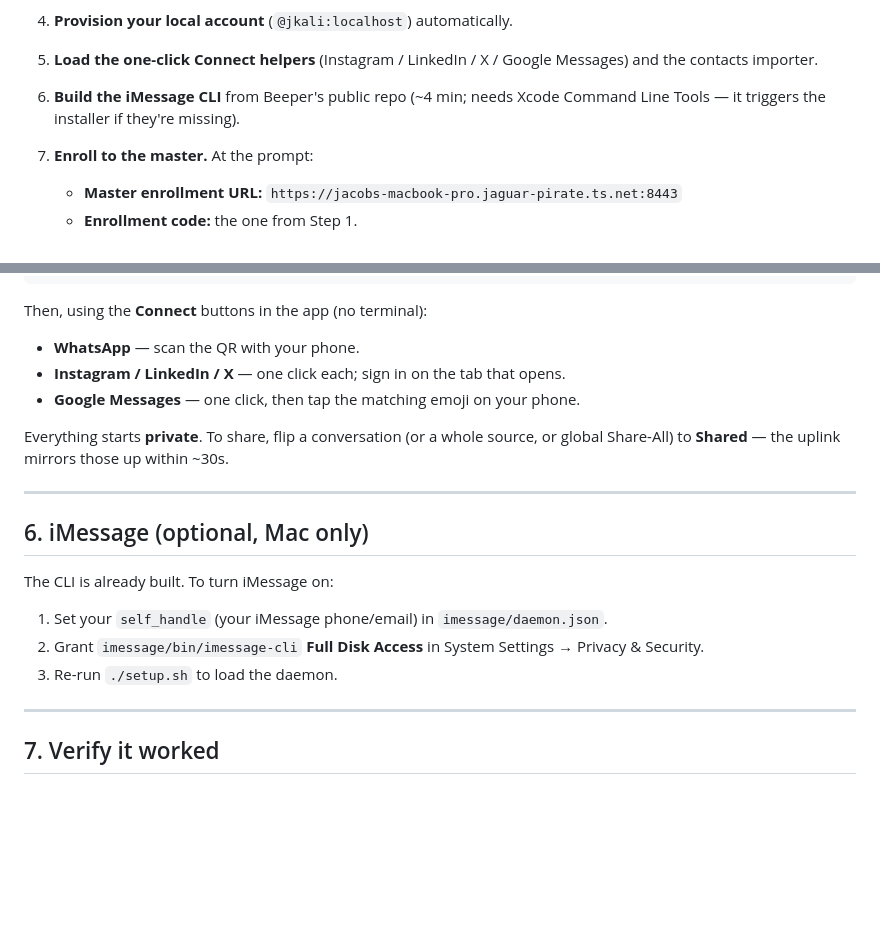
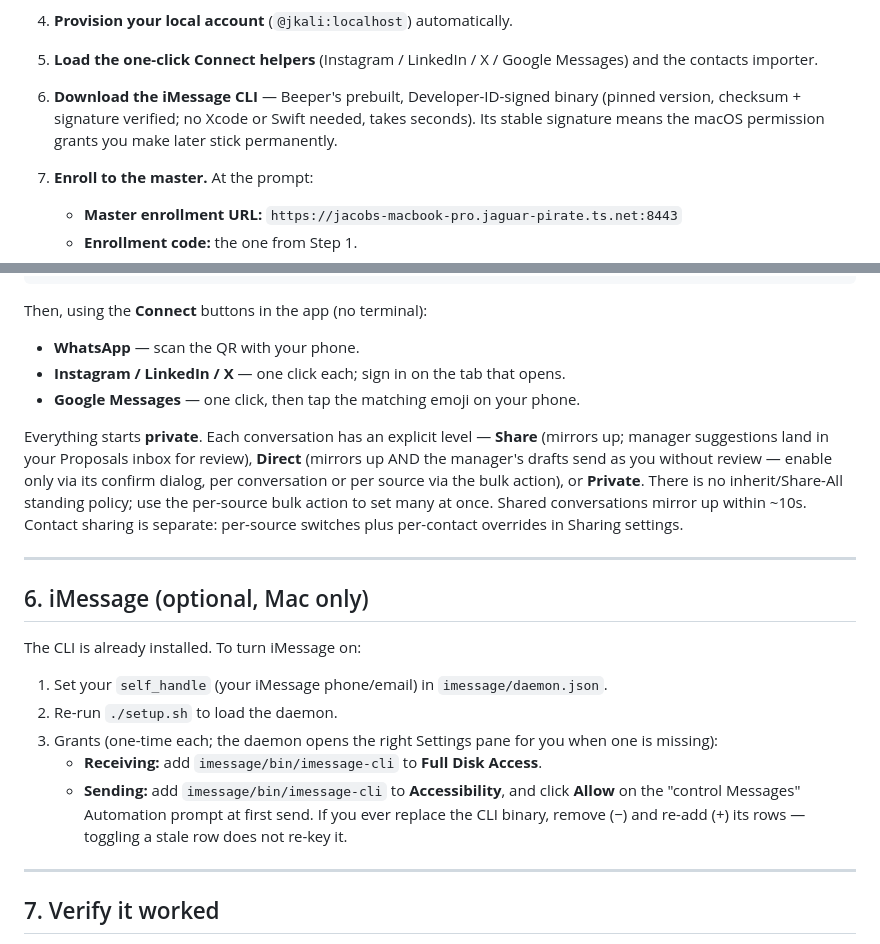
Before and after one commit to jacob-recall/beepa, a Markdown page: docs/ONBOARDING.md, 2 parts joined by grey strips. Drawn GitHub-style; blank space fills up the shorter version.

Commit message:
docs(onboarding): prebuilt CLI, explicit share levels, current iMessage grants
Co-Authored-By: Claude Opus 4.8 <noreply@anthropic.com>

```diff
--- a/docs/ONBOARDING.md
+++ b/docs/ONBOARDING.md
@@ -93,8 +93,10 @@ It will, in order:
 4. **Provision your local account** (`@jkali:localhost`) automatically.
 5. **Load the one-click Connect helpers** (Instagram / LinkedIn / X / Google
    Messages) and the contacts importer.
-6. **Build the iMessage CLI** from Beeper's public repo (~4 min; needs Xcode
-   Command Line Tools — it triggers the installer if they're missing).
+6. **Download the iMessage CLI** — Beeper's prebuilt, Developer-ID-signed
+   binary (pinned version, checksum + signature verified; no Xcode or Swift
+   needed, takes seconds). Its stable signature means the macOS permission
+   grants you make later stick permanently.
 7. **Enroll to the master.** At the prompt:
    - **Master enrollment URL:** `https://jacobs-macbook-pro.jaguar-pirate.ts.net:8443`
    - **Enrollment code:** the one from Step 1.
@@ -117,18 +119,29 @@ Then, using the **Connect** buttons in the app (no terminal):
 - **Instagram / LinkedIn / X** — one click each; sign in on the tab that opens.
 - **Google Messages** — one click, then tap the matching emoji on your phone.
 
-Everything starts **private**. To share, flip a conversation (or a whole source,
-or global Share-All) to **Shared** — the uplink mirrors those up within ~30s.
+Everything starts **private**. Each conversation has an explicit level —
+**Share** (mirrors up; manager suggestions land in your Proposals inbox for
+review), **Direct** (mirrors up AND the manager's drafts send as you without
+review — enable only via its confirm dialog, per conversation or per source
+via the bulk action), or **Private**. There is no inherit/Share-All standing
+policy; use the per-source bulk action to set many at once. Shared
+conversations mirror up within ~10s. Contact sharing is separate: per-source
+switches plus per-contact overrides in Sharing settings.
 
 ---
 
 ## 6. iMessage (optional, Mac only)
 
-The CLI is already built. To turn iMessage on:
+The CLI is already installed. To turn iMessage on:
 1. Set your `self_handle` (your iMessage phone/email) in `imessage/daemon.json`.
-2. Grant `imessage/bin/imessage-cli` **Full Disk Access** in
-   System Settings → Privacy & Security.
-3. Re-run `./setup.sh` to load the daemon.
+2. Re-run `./setup.sh` to load the daemon.
+3. Grants (one-time each; the daemon opens the right Settings pane for you
+   when one is missing):
+   - **Receiving:** add `imessage/bin/imessage-cli` to **Full Disk Access**.
+   - **Sending:** add `imessage/bin/imessage-cli` to **Accessibility**, and
+     click **Allow** on the "control Messages" Automation prompt at first send.
+   If you ever replace the CLI binary, remove (−) and re-add (+) its rows —
+   toggling a stale row does not re-key it.
 
 ---
 
```
